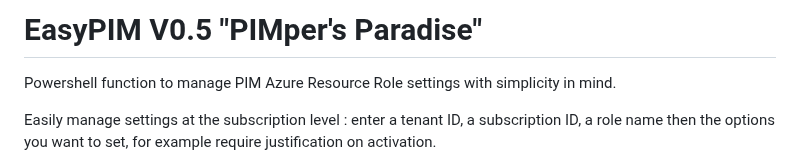
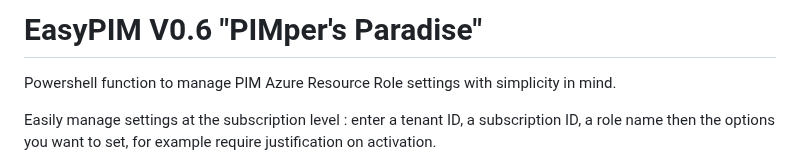
Before and after one commit to kayasax/EasyPIM, a Markdown page: README.md, the part around the change. Drawn GitHub-style.

```diff
--- a/README.md
+++ b/README.md
@@ -1,4 +1,4 @@
-# EasyPIM V0.5 "PIMper's Paradise"
+# EasyPIM V0.6 "PIMper's Paradise"
 Powershell function to manage PIM Azure Resource Role settings with simplicity in mind.
 
 Easily manage settings at the subscription level : enter a tenant ID, a subscription ID, a role name
```
